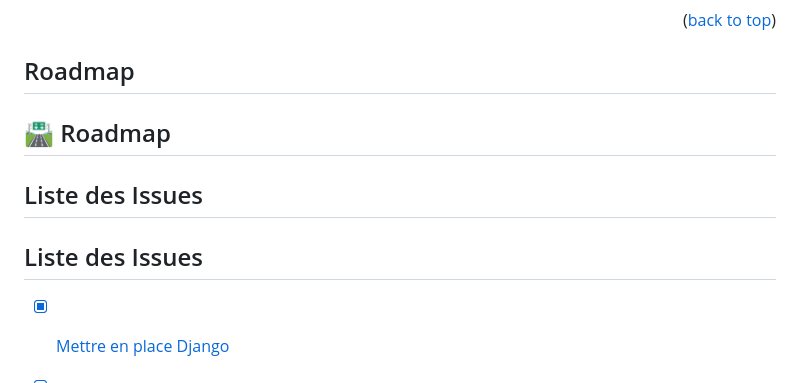
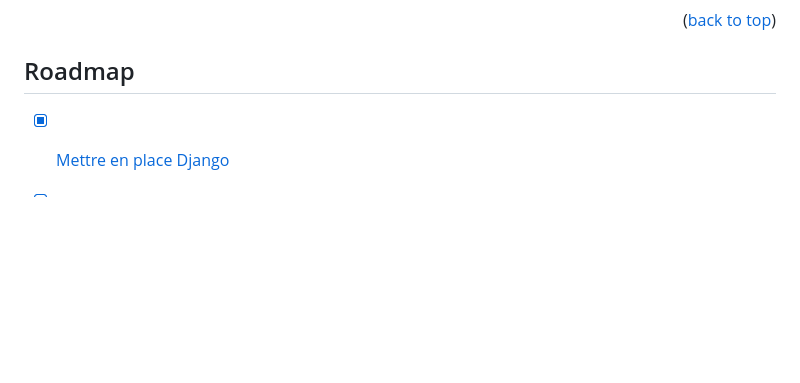
Before and after one commit to JoachimLombardi/Projet_chef_d-oeuvre, a Markdown page: README.md, the part around the change. GitHub-like rendering; blank space fills up the shorter version.

```diff
--- a/README.md
+++ b/README.md
@@ -144,10 +144,6 @@ Après avoir posé une question, le RAG renverra une **réponse détaillée** da
 <!-- ROADMAP -->
 ## Roadmap
 
-## 🛣️ Roadmap
-## Liste des Issues
-
-## Liste des Issues
 
 - [x] [Mettre en place Django](https://github.com/JoachimLombardi/Projet_chef_d-oeuvre/issues/1)
 - [x] [Création de la base de données](https://github.com/JoachimLombardi/Projet_chef_d-oeuvre/issues/2)
```
